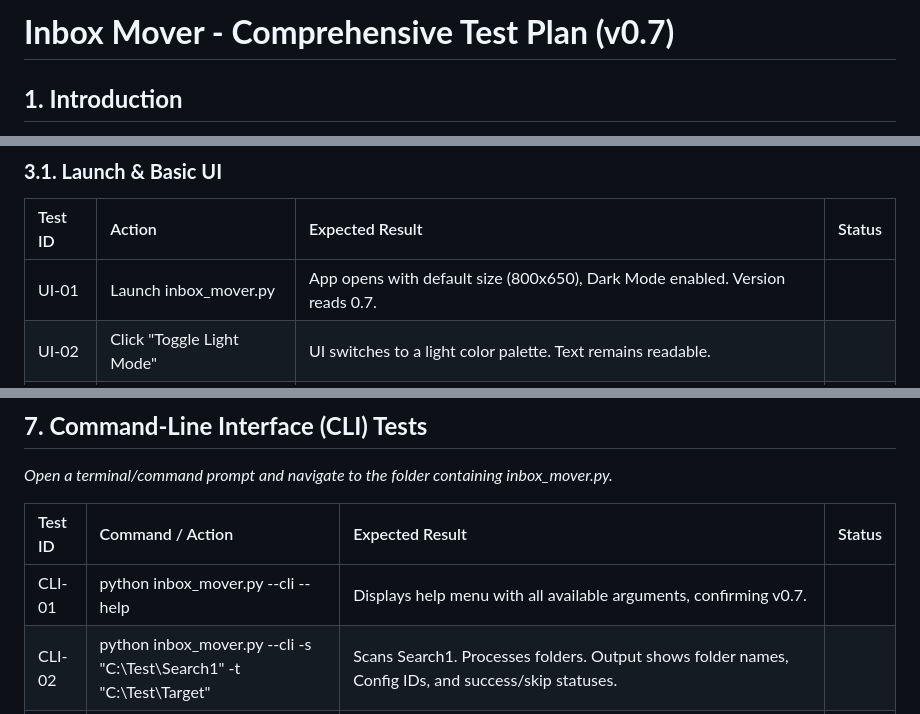
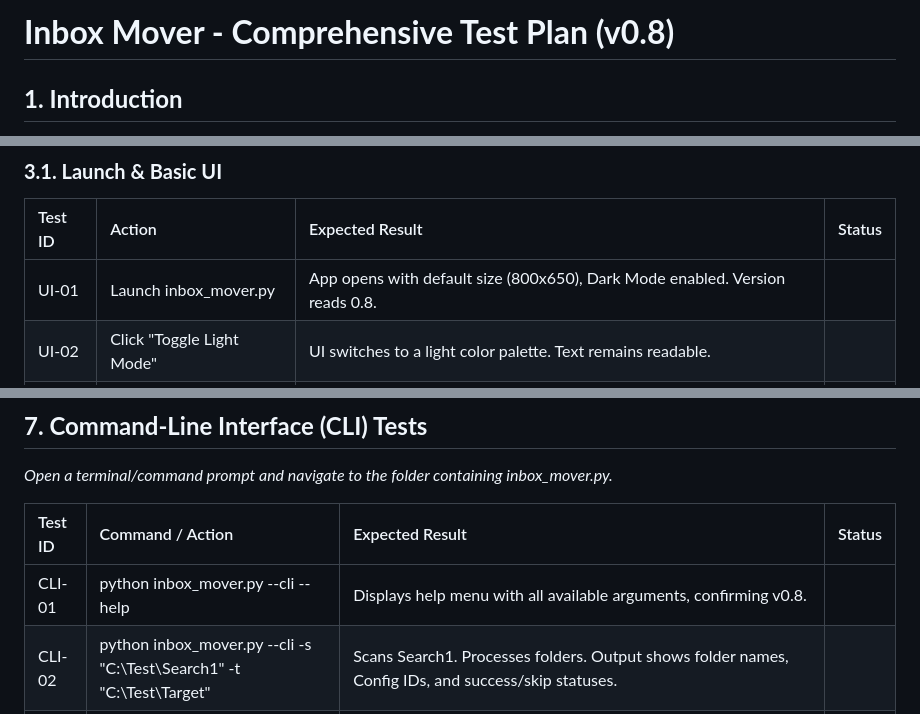
Before and after one commit to flow4u/InboxMover, a Markdown page: Test Plan.md, 3 parts joined by grey strips. Rendered like a GitHub page.

```diff
--- a/Test Plan.md
+++ b/Test Plan.md
@@ -1,4 +1,4 @@
-# **Inbox Mover \- Comprehensive Test Plan (v0.7)**
+# **Inbox Mover \- Comprehensive Test Plan (v0.8)**
 
 ## **1\. Introduction**
 
@@ -47,7 +47,7 @@ Before beginning the tests, set up the following directory structure and dummy f
 
 | Test ID | Action | Expected Result | Status |
 | :---- | :---- | :---- | :---- |
-| UI-01 | Launch inbox\_mover.py | App opens with default size (800x650), Dark Mode enabled. Version reads 0.7. |  |
+| UI-01 | Launch inbox\_mover.py | App opens with default size (800x650), Dark Mode enabled. Version reads 0.8. |  |
 | UI-02 | Click "Toggle Light Mode" | UI switches to a light color palette. Text remains readable. |  |
 | UI-03 | Click "A+" and "A-" buttons | Font size of all labels, buttons, and text areas increases/decreases. |  |
 | UI-04 | Click "? Help" | Help window opens displaying instructions including Section 6 for Advanced Features. |  |
@@ -131,6 +131,6 @@ Before beginning the tests, set up the following directory structure and dummy f
 
 | Test ID | Command / Action | Expected Result | Status |
 | :---- | :---- | :---- | :---- |
-| CLI-01 | python inbox\_mover.py \--cli \--help | Displays help menu with all available arguments, confirming v0.7. |  |
+| CLI-01 | python inbox\_mover.py \--cli \--help | Displays help menu with all available arguments, confirming v0.8. |  |
 | CLI-02 | python inbox\_mover.py \--cli \-s "C:\\Test\\Search1" \-t "C:\\Test\\Target" | Scans Search1. Processes folders. Output shows folder names, Config IDs, and success/skip statuses. |  |
 | CLI-03 | Ensure transfer-04-overrides is in Search1. Run the command from CLI-02. | The CLI outputs that it processed transfer-04. It respects the target\_folder and post\_processing values extracted from its internal receipt.json, ignoring the \-t argument. View log to confirm the run was recorded. |  |
```
Also changed, not shown: README.md (+4 -6 lines), FileButler.png, 1 other file.
